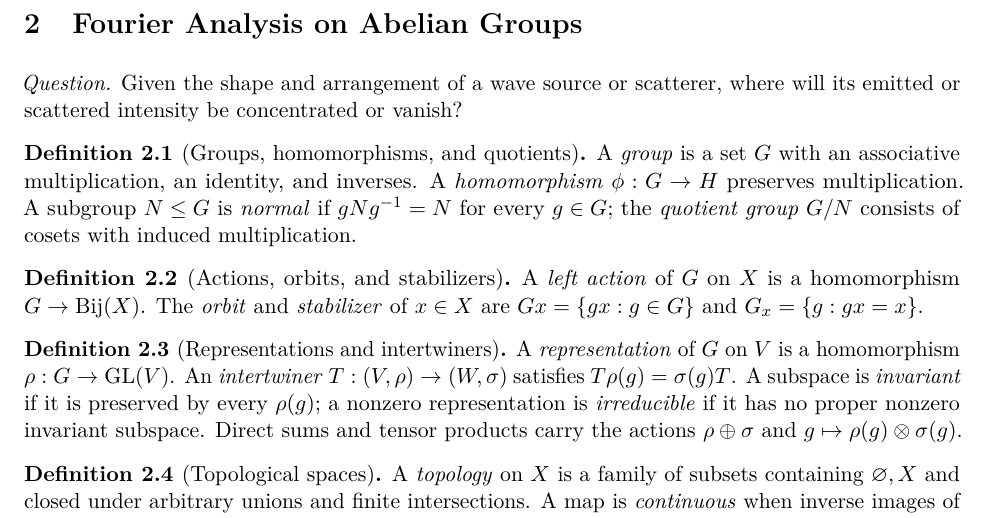
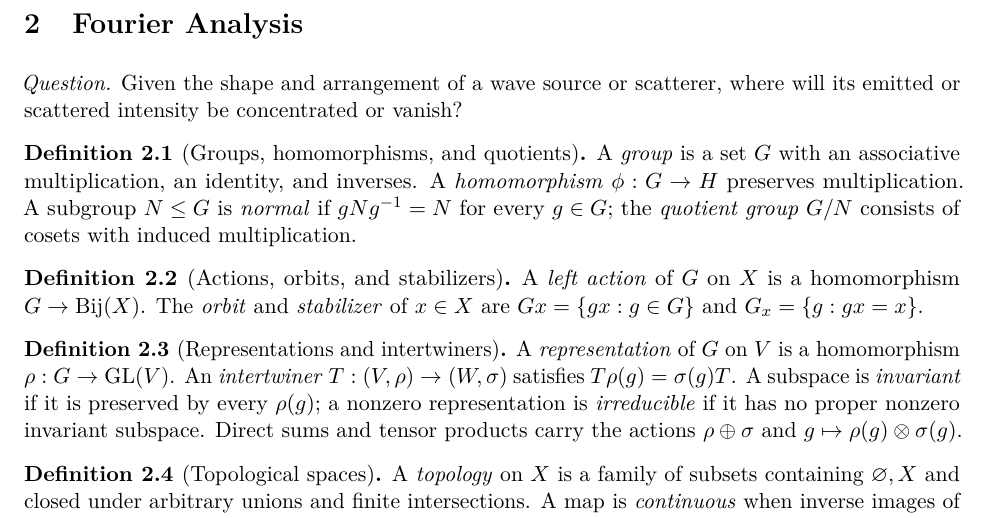
Before and after one commit to PaulGustafson/paulgustafson.github.io, a LaTeX document (A_Physical_Introduction_to_Higher_Mathematics.tex, which reads Emergent_Mathematics_Symmetry.tex): part of page 9 of 66, cut at the place of the change. Compiled offline with pdfLaTeX.

Commit message:
Shorten Fourier analysis section title

```diff
--- a/Emergent_Mathematics_Symmetry.tex
+++ b/Emergent_Mathematics_Symmetry.tex
@@ -552,7 +552,7 @@ absorber above a gravitationally bound beam and state how measured
 threshold heights and resonance frequencies determine $g$.
 \end{exercise}
 
-\section{Fourier Analysis on Abelian Groups}
+\section{Fourier Analysis}
 
 \emph{Question.} Given the shape and arrangement of a wave source or scatterer, where will its emitted or scattered intensity be concentrated or vanish?
 
```
Also changed, not shown: A_Physical_Introduction_to_Higher_Mathematics.pdf.
